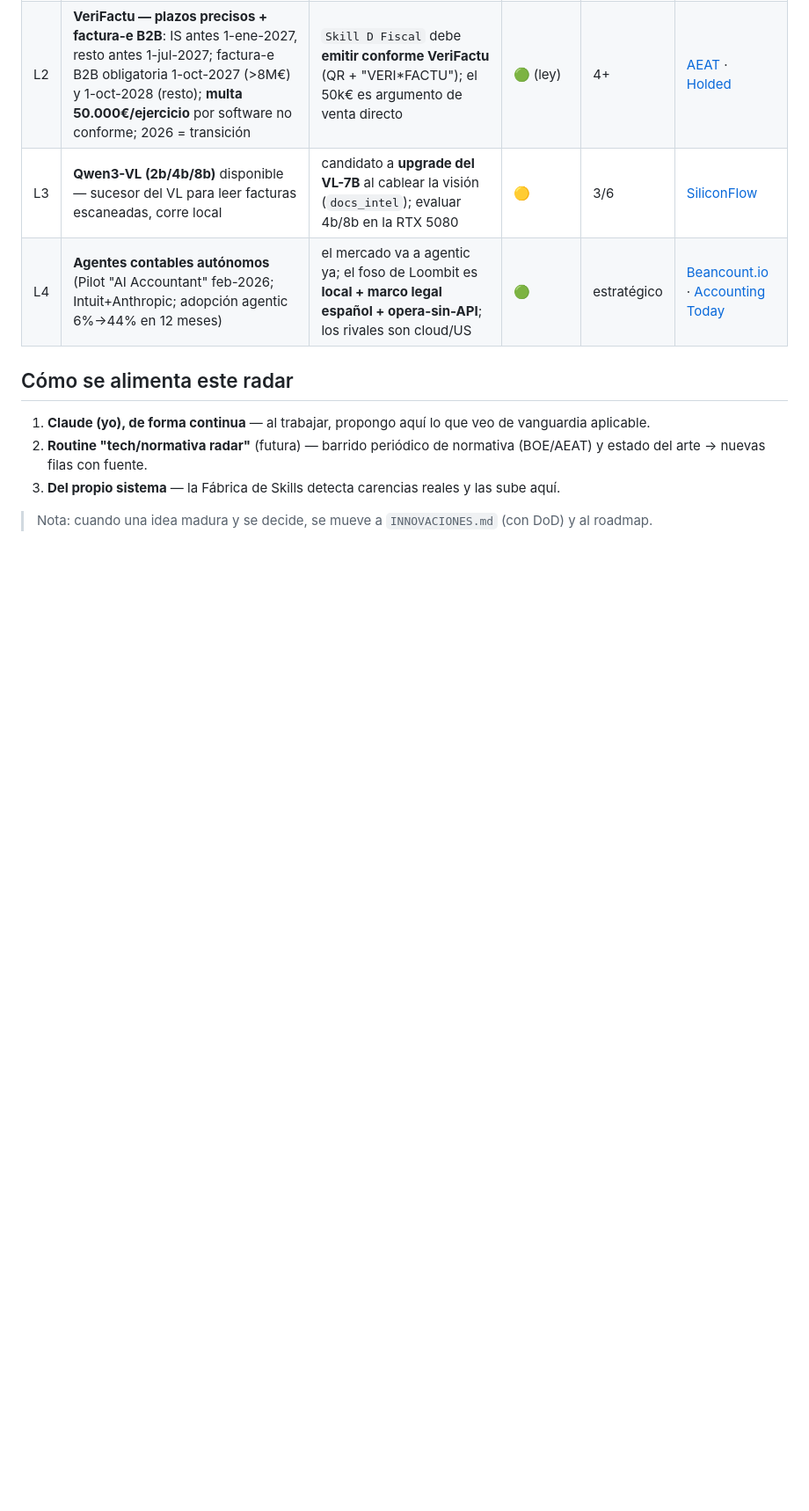
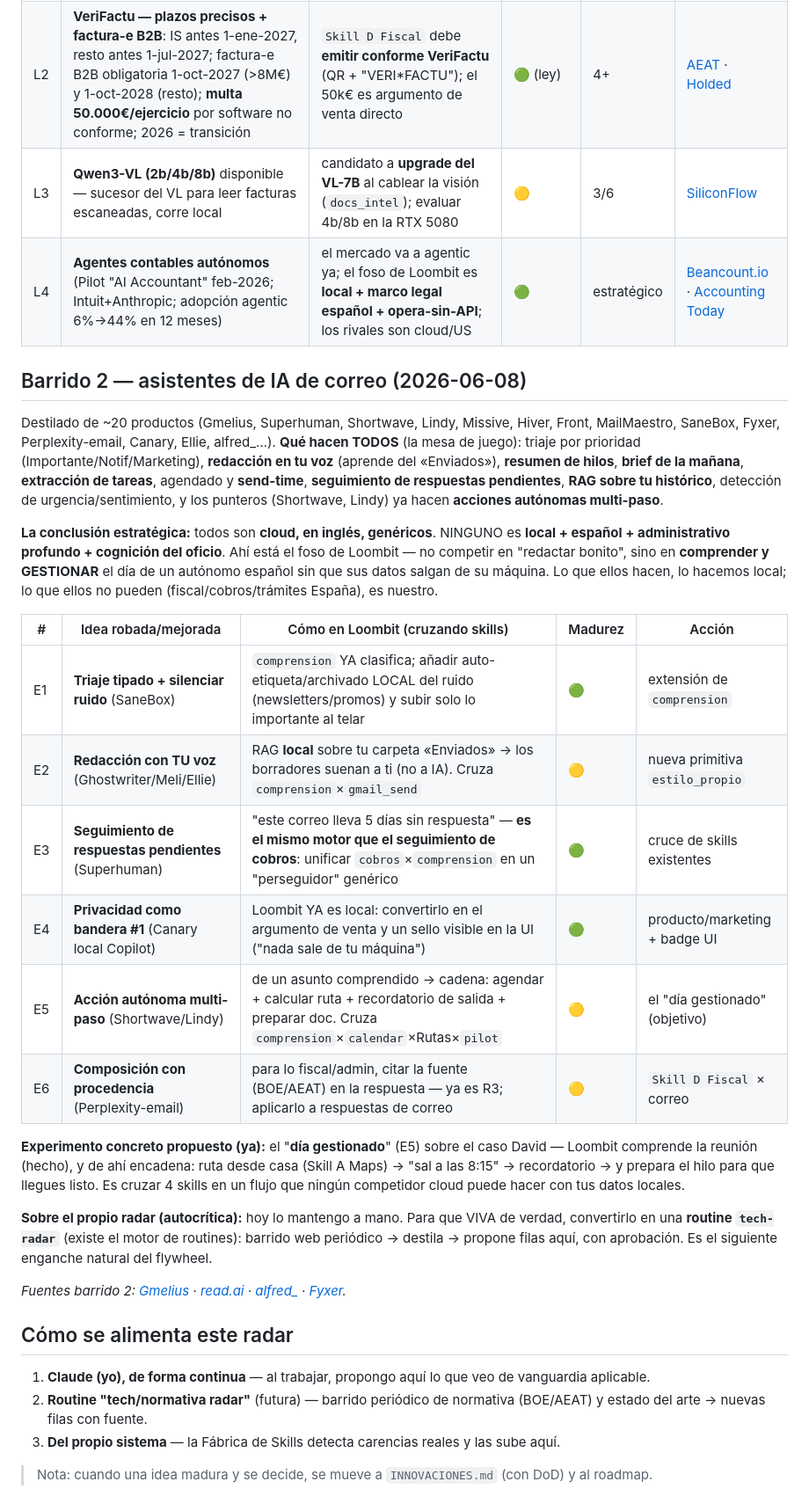
Before and after one commit to Fernando-Ruiz-Asenjo/LoombitSoftware, a Markdown page: docs/RADAR_INNOVACION.md, the part around the change. Shown at 88% size. GitHub-like rendering; blank space fills up the shorter version.

Commit message:
docs(radar): barrido vivo de asistentes IA de correo + propuestas cruzadas
Destilado de ~20 productos (Gmelius 15 + Shortwave, Lindy, Fyxer, alfred_…): qué
hacen todos (triaje, redacción en tu voz, brief, extracción de tareas, seguimiento,
RAG, acciones autónomas) y la conclusión: TODOS son cloud/inglés/genéricos. El foso
de Loombit es local + español + admin + cognición. 6 ideas robadas/mejoradas (E1-E6)
cruzando skills existentes, + el experimento "día gestionado" (caso David) + la
autocrítica: convertir el radar en una routine tech-radar para que VIVA.

Co-Authored-By: Claude Opus 4.8 (1M context) <noreply@anthropic.com>

```diff
--- a/docs/RADAR_INNOVACION.md
+++ b/docs/RADAR_INNOVACION.md
@@ -27,6 +27,44 @@ Primer barrido tech-radar (Claude + web), con fuentes.
 | L3 | **Qwen3-VL (2b/4b/8b)** disponible — sucesor del VL para leer facturas escaneadas, corre local | candidato a **upgrade del VL-7B** al cablear la visión (`docs_intel`); evaluar 4b/8b en la RTX 5080 | 🟡 | 3/6 | [SiliconFlow](https://www.siliconflow.com/articles/en/best-open-source-LLM-for-Document-screening) |
 | L4 | **Agentes contables autónomos** (Pilot "AI Accountant" feb-2026; Intuit+Anthropic; adopción agentic 6%→44% en 12 meses) | el mercado va a agentic ya; el foso de Loombit es **local + marco legal español + opera-sin-API**; los rivales son cloud/US | 🟢 | estratégico | [Beancount.io](https://beancount.io/blog/2026/05/10/agentic-ai-bookkeeping-2026-autonomous-finance-agents-month-end-close-ap-reconciliation-workflows-guide) · [Accounting Today](https://www.accountingtoday.com/news/a-big-year-for-ai-in-accounting) |
 
+## Barrido 2 — asistentes de IA de correo (2026-06-08)
+
+Destilado de ~20 productos (Gmelius, Superhuman, Shortwave, Lindy, Missive, Hiver, Front, MailMaestro,
+SaneBox, Fyxer, Perplexity-email, Canary, Ellie, alfred_…). **Qué hacen TODOS** (la mesa de juego):
+triaje por prioridad (Importante/Notif/Marketing), **redacción en tu voz** (aprende del «Enviados»),
+**resumen de hilos**, **brief de la mañana**, **extracción de tareas**, agendado y **send-time**,
+**seguimiento de respuestas pendientes**, **RAG sobre tu histórico**, detección de urgencia/sentimiento,
+y los punteros (Shortwave, Lindy) ya hacen **acciones autónomas multi-paso**.
+
+**La conclusión estratégica:** todos son **cloud, en inglés, genéricos**. NINGUNO es **local + español +
+administrativo profundo + cognición del oficio**. Ahí está el foso de Loombit — no competir en "redactar
+bonito", sino en **comprender y GESTIONAR** el día de un autónomo español sin que sus datos salgan de su
+máquina. Lo que ellos hacen, lo hacemos local; lo que ellos no pueden (fiscal/cobros/trámites España), es
+nuestro.
+
+| # | Idea robada/mejorada | Cómo en Loombit (cruzando skills) | Madurez | Acción |
+|---|---|---|---|---|
+| E1 | **Triaje tipado + silenciar ruido** (SaneBox) | `comprension` YA clasifica; añadir auto-etiqueta/archivado LOCAL del ruido (newsletters/promos) y subir solo lo importante al telar | 🟢 | extensión de `comprension` |
+| E2 | **Redacción con TU voz** (Ghostwriter/Meli/Ellie) | RAG **local** sobre tu carpeta «Enviados» → los borradores suenan a ti (no a IA). Cruza `comprension`×`gmail_send` | 🟡 | nueva primitiva `estilo_propio` |
+| E3 | **Seguimiento de respuestas pendientes** (Superhuman) | "este correo lleva 5 días sin respuesta" — **es el mismo motor que el seguimiento de cobros**: unificar `cobros`×`comprension` en un "perseguidor" genérico | 🟢 | cruce de skills existentes |
+| E4 | **Privacidad como bandera #1** (Canary local Copilot) | Loombit YA es local: convertirlo en el argumento de venta y un sello visible en la UI ("nada sale de tu máquina") | 🟢 | producto/marketing + badge UI |
+| E5 | **Acción autónoma multi-paso** (Shortwave/Lindy) | de un asunto comprendido → cadena: agendar + calcular ruta + recordatorio de salida + preparar doc. Cruza `comprension`×`calendar`×Rutas×`pilot` | 🟡 | el "día gestionado" (objetivo) |
+| E6 | **Composición con procedencia** (Perplexity-email) | para lo fiscal/admin, citar la fuente (BOE/AEAT) en la respuesta — ya es R3; aplicarlo a respuestas de correo | 🟡 | `Skill D Fiscal` × correo |
+
+**Experimento concreto propuesto (ya):** el "**día gestionado**" (E5) sobre el caso David — Loombit
+comprende la reunión (hecho), y de ahí encadena: ruta desde casa (Skill A Maps) → "sal a las 8:15" →
+recordatorio → y prepara el hilo para que llegues listo. Es cruzar 4 skills en un flujo que ningún
+competidor cloud puede hacer con tus datos locales.
+
+**Sobre el propio radar (autocrítica):** hoy lo mantengo a mano. Para que VIVA de verdad, convertirlo en
+una **routine `tech-radar`** (existe el motor de routines): barrido web periódico → destila → propone
+filas aquí, con aprobación. Es el siguiente enganche natural del flywheel.
+
+*Fuentes barrido 2: [Gmelius](https://gmelius.com/es/blog/asistentes-ia-correo-electronico) ·
+[read.ai](https://www.read.ai/articles/the-7-best-ai-email-tools-in-2026) ·
+[alfred_](https://get-alfred.ai/blog/best-ai-email-assistants) ·
+[Fyxer](https://www.fyxer.com/blog/best-ai-email-assistant).*
+
 ## Cómo se alimenta este radar
 1. **Claude (yo), de forma continua** — al trabajar, propongo aquí lo que veo de vanguardia aplicable.
 2. **Routine "tech/normativa radar"** (futura) — barrido periódico de normativa (BOE/AEAT) y estado del arte → nuevas filas con fuente.
```
